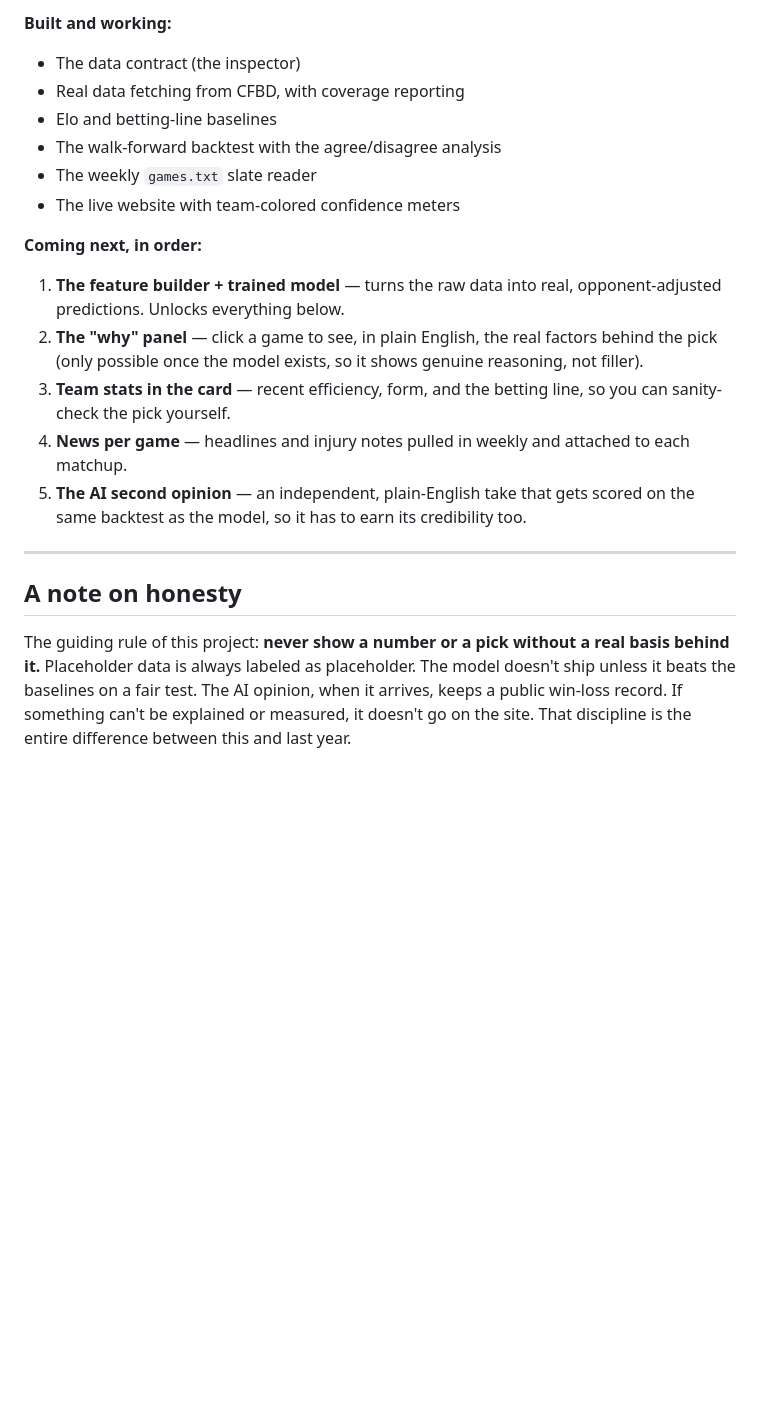
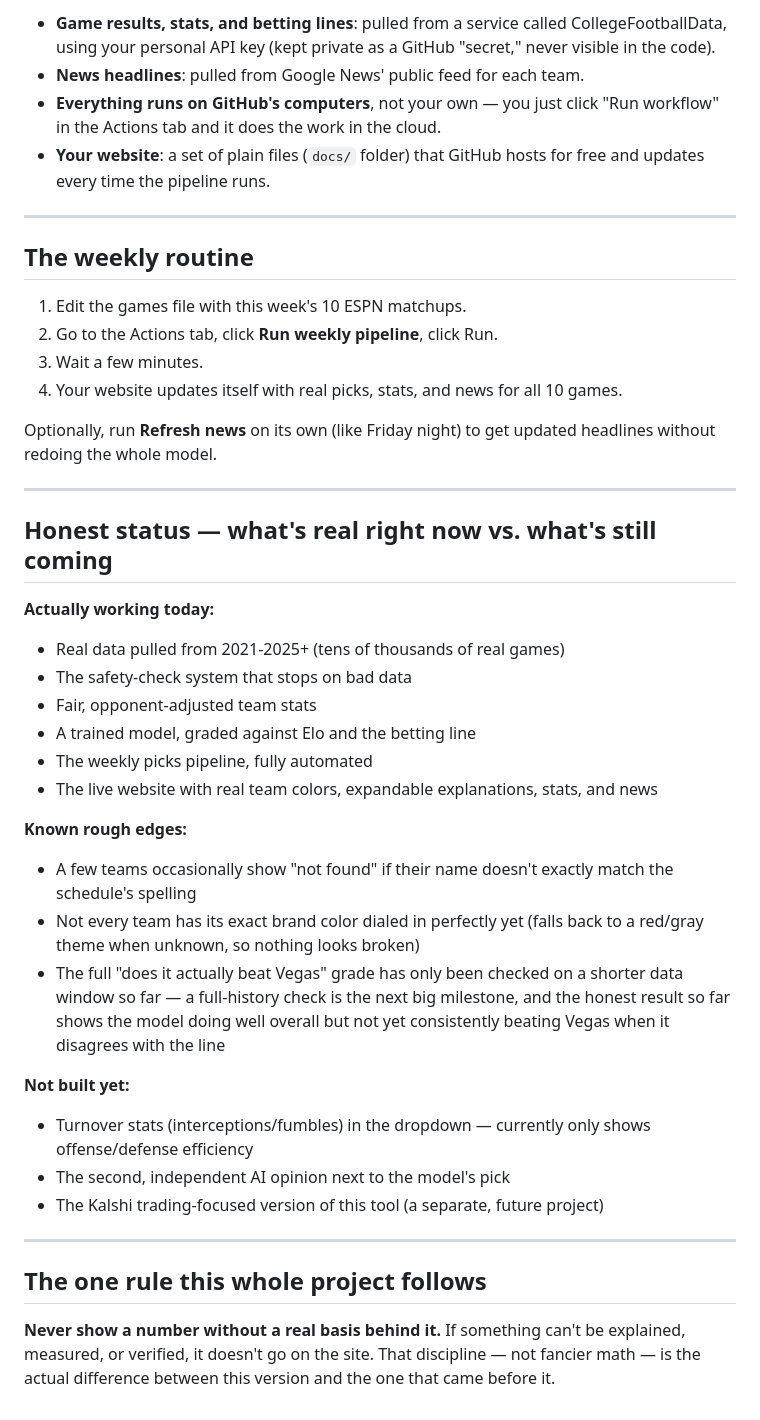
Before and after one commit to dstaggs-15/CFBPICKEM26, a Markdown page: README.md, the part around one of its changes. Rendered like a GitHub page; blank space fills up the shorter version.

Commit message:
Revise README for clarity and detail
Updated the README to clarify the purpose and functionality of the CFB Pick'em Model, including details on its data handling and prediction process.

```diff
--- a/README.md
+++ b/README.md
@@ -88,21 +79,44 @@ Everything runs through GitHub Actions, so you never install Python on your own
 
-**Built and working:**
-- The data contract (the inspector)
-- Real data fetching from CFBD, with coverage reporting
-- Elo and betting-line baselines
-- The walk-forward backtest with the agree/disagree analysis
-- The weekly `games.txt` slate reader
-- The live website with team-colored confidence meters
-
-**Coming next, in order:**
-1. **The feature builder + trained model** — turns the raw data into real, opponent-adjusted predictions. Unlocks everything below.
-2. **The "why" panel** — click a game to see, in plain English, the real factors behind the pick (only possible once the model exists, so it shows genuine reasoning, not filler).
-3. **Team stats in the card** — recent efficiency, form, and the betting line, so you can sanity-check the pick yourself.
-4. **News per game** — headlines and injury notes pulled in weekly and attached to each matchup.
-5. **The AI second opinion** — an independent, plain-English take that gets scored on the same backtest as the model, so it has to earn its credibility too.
+- **Game results, stats, and betting lines**: pulled from a service called CollegeFootballData, using your personal API key (kept private as a GitHub "secret," never visible in the code).
+- **News headlines**: pulled from Google News' public feed for each team.
+- **Everything runs on GitHub's computers**, not your own — you just click "Run workflow" in the Actions tab and it does the work in the cloud.
+- **Your website**: a set of plain files (`docs/` folder) that GitHub hosts for free and updates every time the pipeline runs.
 
 ---
 
-## A note on honesty
+## The weekly routine
 
-The guiding rule of this project: **never show a number or a pick without a real basis behind it.** Placeholder data is always labeled as placeholder. The model doesn't ship unless it beats the baselines on a fair test. The AI opinion, when it arrives, keeps a public win-loss record. If something can't be explained or measured, it doesn't go on the site. That discipline is the entire difference between this and last year.
+1. Edit the games file with this week's 10 ESPN matchups.
+2. Go to the Actions tab, click **Run weekly pipeline**, click Run.
+3. Wait a few minutes.
+4. Your website updates itself with real picks, stats, and news for all 10 games.
+
+Optionally, run **Refresh news** on its own (like Friday night) to get updated headlines without redoing the whole model.
+
+---
+
+## Honest status — what's real right now vs. what's still coming
+
+**Actually working today:**
+- Real data pulled from 2021-2025+ (tens of thousands of real games)
+- The safety-check system that stops on bad data
+- Fair, opponent-adjusted team stats
+- A trained model, graded against Elo and the betting line
+- The weekly picks pipeline, fully automated
+- The live website with real team colors, expandable explanations, stats, and news
+
+**Known rough edges:**
+- A few teams occasionally show "not found" if their name doesn't exactly match the schedule's spelling
+- Not every team has its exact brand color dialed in perfectly yet (falls back to a red/gray theme when unknown, so nothing looks broken)
+- The full "does it actually beat Vegas" grade has only been checked on a shorter data window so far — a full-history check is the next big milestone, and the honest result so far shows the model doing well overall but not yet consistently beating Vegas when it disagrees with the line
+
+**Not built yet:**
+- Turnover stats (interceptions/fumbles) in the dropdown — currently only shows offense/defense efficiency
+- The second, independent AI opinion next to the model's pick
+- The Kalshi trading-focused version of this tool (a separate, future project)
+
+---
+
+## The one rule this whole project follows
+
+**Never show a number without a real basis behind it.** If something can't be explained, measured, or verified, it doesn't go on the site. That discipline — not fancier math — is the actual difference between this version and the one that came before it.
```
Also changed, not shown: other parts of README.md (+45 -54 lines).
